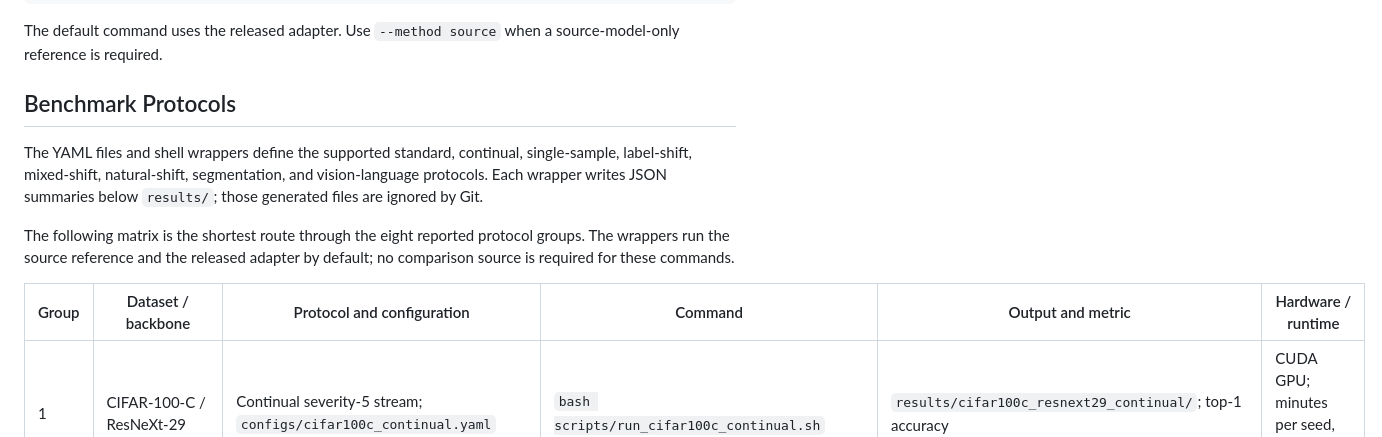
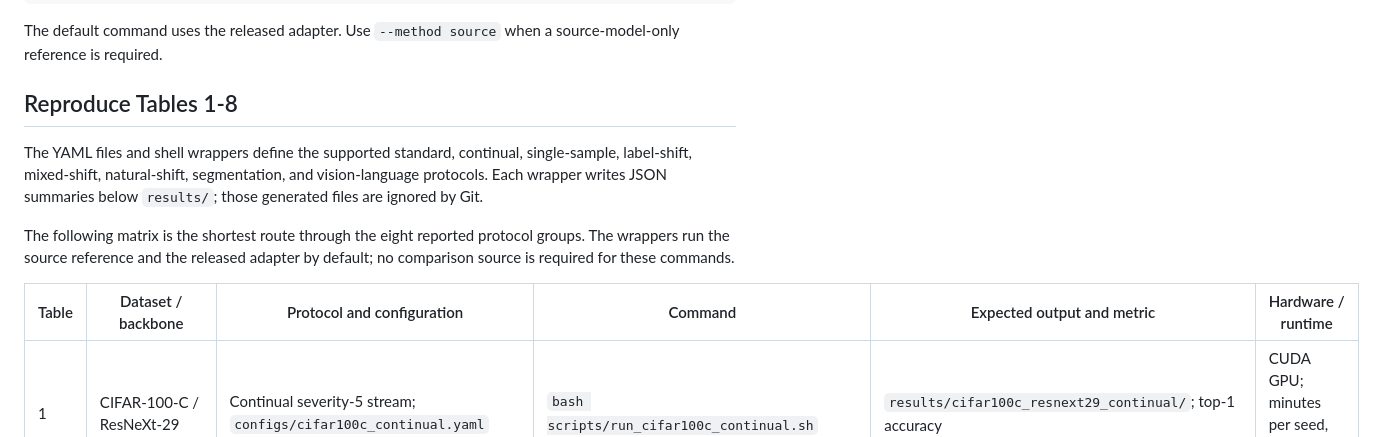
Before and after one commit to lzeeorno/TTA, a Markdown page: README.md, the part around one of its changes. Rendered like a GitHub page.

```diff
--- a/README.md
+++ b/README.md
@@ -88,7 +99,7 @@ python code/main.py \
 The default command uses the released adapter. Use `--method source` when a
 source-model-only reference is required.
 
-## Benchmark Protocols
+## Reproduce Tables 1-8
 
 The YAML files and shell wrappers define the supported standard, continual,
 single-sample, label-shift, mixed-shift, natural-shift, segmentation, and
@@ -99,7 +110,7 @@ The following matrix is the shortest route through the eight reported
 protocol groups. The wrappers run the source reference and the released
 adapter by default; no comparison source is required for these commands.
 
-| Group | Dataset / backbone | Protocol and configuration | Command | Output and metric | Hardware / runtime |
+| Table | Dataset / backbone | Protocol and configuration | Command | Expected output and metric | Hardware / runtime |
 |---|---|---|---|---|---|
 | 1 | CIFAR-100-C / ResNeXt-29 | Continual severity-5 stream; `configs/cifar100c_continual.yaml` | `bash scripts/run_cifar100c_continual.sh` | `results/cifar100c_resnext29_continual/`; top-1 accuracy | CUDA GPU; minutes per seed, hardware dependent |
 | 2 | ImageNet-C / GN ResNet-50 and ViT-B/16 | Standard and continual corruption streams; `configs/imagenetc*.yaml`, `configs/vit_imagenetc*.yaml` | Run `scripts/run_imagenetc_all*.sh` and `scripts/run_imagenetc_continual*.sh` | Matching `results/imagenetc_*` directories; mean top-1 accuracy | CUDA GPU with model-appropriate batch size; typically hours for full 15-corruption sweeps |
```
Also changed, not shown: other parts of README.md (+58 -7 lines).
